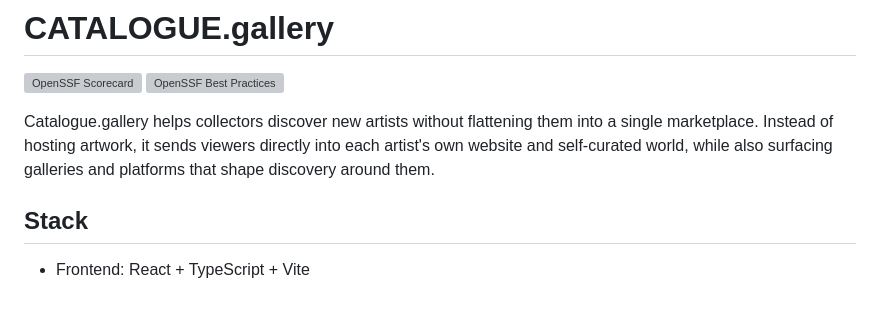
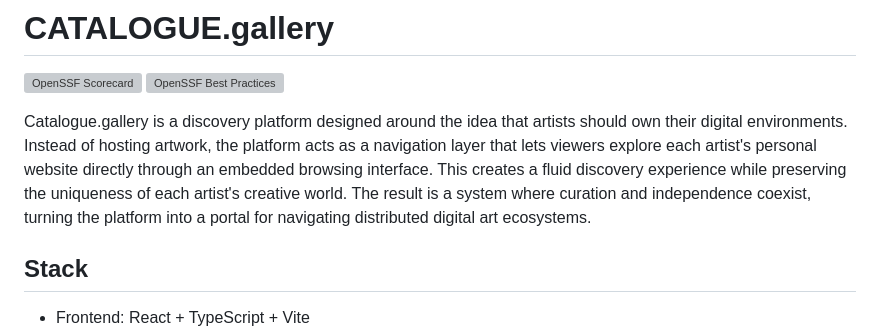
Before and after one commit to byLemonhaze/catalogue.gallery, a Markdown page: README.md, the part around the change. Rendered like a GitHub page; blank space fills up the shorter version; grey boxes are pictures that could not be loaded.

Commit message:
docs: restore readme intro copy (#31)

```diff
--- a/README.md
+++ b/README.md
@@ -2,7 +2,7 @@
 
 [![OpenSSF Scorecard](https://api.securityscorecards.dev/projects/github.com/byLemonhaze/catalogue.gallery/badge)](https://securityscorecards.dev/viewer/?uri=github.com/byLemonhaze/catalogue.gallery) [![OpenSSF Best Practices](https://www.bestpractices.dev/projects/12104/badge)](https://www.bestpractices.dev/projects/12104)
 
-Catalogue.gallery helps collectors discover new artists without flattening them into a single marketplace. Instead of hosting artwork, it sends viewers directly into each artist's own website and self-curated world, while also surfacing galleries and platforms that shape discovery around them.
+Catalogue.gallery is a discovery platform designed around the idea that artists should own their digital environments. Instead of hosting artwork, the platform acts as a navigation layer that lets viewers explore each artist's personal website directly through an embedded browsing interface. This creates a fluid discovery experience while preserving the uniqueness of each artist's creative world. The result is a system where curation and independence coexist, turning the platform into a portal for navigating distributed digital art ecosystems.
 
 ## Stack
 
```
